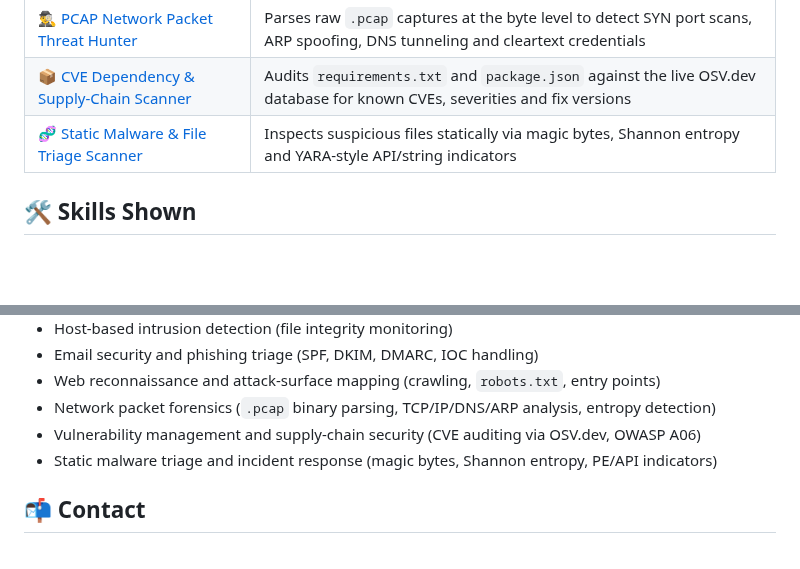
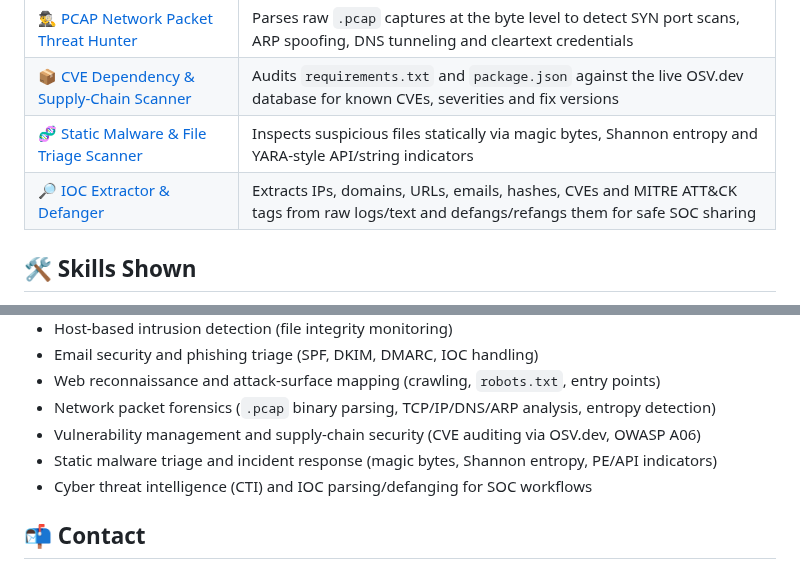
Before and after one commit to Sonelu24/Cybersecurity-Python-Tools, a Markdown page: README.md, 2 parts joined by grey strips. Rendered like a GitHub page; blank space fills up the shorter version.

Commit message:
Add IOC Extractor & Defanger (ioc-extractor) with demo screenshot

```diff
--- a/README.md
+++ b/README.md
@@ -15,6 +15,7 @@ I want to share with you some of the Python scripts I made. Feel free to contact
 | [🕵️‍♂️ PCAP Network Packet Threat Hunter](./pcap-threat-hunter) | Parses raw `.pcap` captures at the byte level to detect SYN port scans, ARP spoofing, DNS tunneling and cleartext credentials |
 | [📦 CVE Dependency & Supply-Chain Scanner](./cve-dependency-scanner) | Audits `requirements.txt` and `package.json` against the live OSV.dev database for known CVEs, severities and fix versions |
 | [🧬 Static Malware & File Triage Scanner](./malware-triage-scanner) | Inspects suspicious files statically via magic bytes, Shannon entropy and YARA-style API/string indicators |
+| [🔎 IOC Extractor & Defanger](./ioc-extractor) | Extracts IPs, domains, URLs, emails, hashes, CVEs and MITRE ATT&CK tags from raw logs/text and defangs/refangs them for safe SOC sharing |
 
 ## 🛠️ Skills Shown
 - Python (standard library, `argparse`, regex, hashing)
@@ -27,6 +28,7 @@ I want to share with you some of the Python scripts I made. Feel free to contact
 - Network packet forensics (`.pcap` binary parsing, TCP/IP/DNS/ARP analysis, entropy detection)
 - Vulnerability management and supply-chain security (CVE auditing via OSV.dev, OWASP A06)
 - Static malware triage and incident response (magic bytes, Shannon entropy, PE/API indicators)
+- Cyber threat intelligence (CTI) and IOC parsing/defanging for SOC workflows
 
 ## 📬 Contact
 - LinkedIn: https://www.linkedin.com/in/alexandru-mocanu-ba831b234/
```
Also changed, not shown: ioc-extractor/README.md (added, +142 -0 lines), ioc-extractor/demo.png (added), 1 other file.
